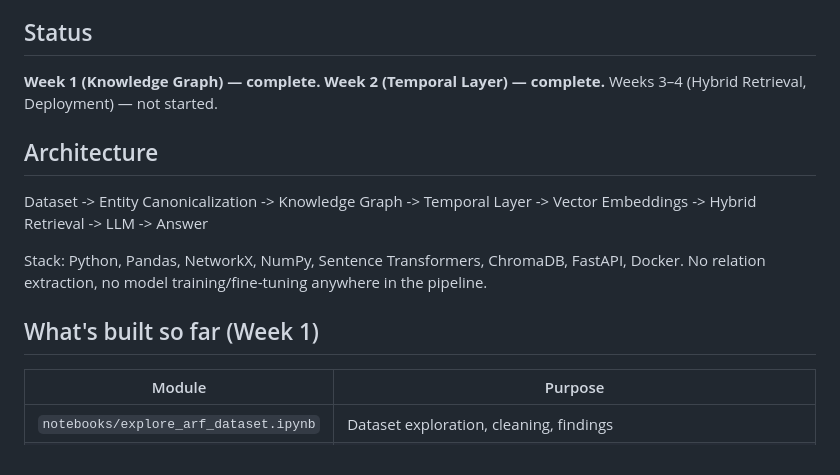
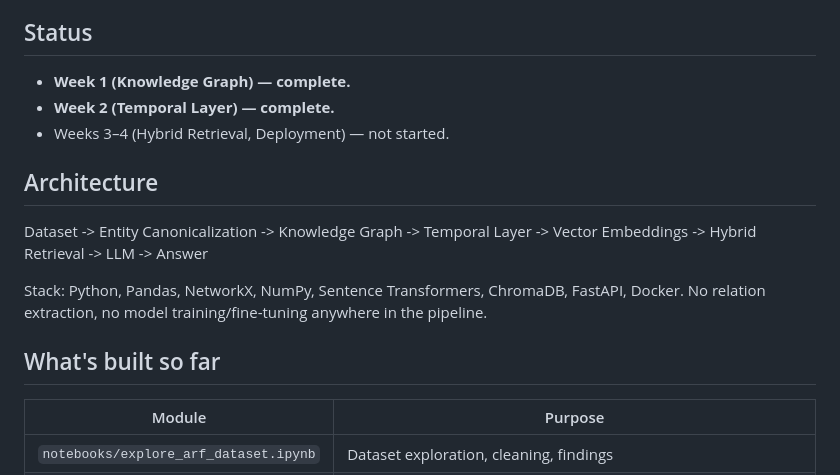
Before and after one commit to Baaqar-007/narrative-intelligence, a Markdown page: README.md, the part around the change. GitHub-like rendering.

```diff
--- a/README.md
+++ b/README.md
@@ -11,9 +11,9 @@ question answering.
 
 ## Status
 
-**Week 1 (Knowledge Graph) — complete.**
-**Week 2 (Temporal Layer) — complete.**
-Weeks 3–4 (Hybrid Retrieval, Deployment) — not started.
+- **Week 1 (Knowledge Graph) — complete.**
+- **Week 2 (Temporal Layer) — complete.**
+- Weeks 3–4 (Hybrid Retrieval, Deployment) — not started.
 
 ## Architecture
 
@@ -24,7 +24,7 @@ Stack: Python, Pandas, NetworkX, NumPy, Sentence Transformers, ChromaDB,
 FastAPI, Docker. No relation extraction, no model training/fine-tuning
 anywhere in the pipeline.
 
-## What's built so far (Week 1)
+## What's built so far
 
 | Module | Purpose |
 |---|---|
```
